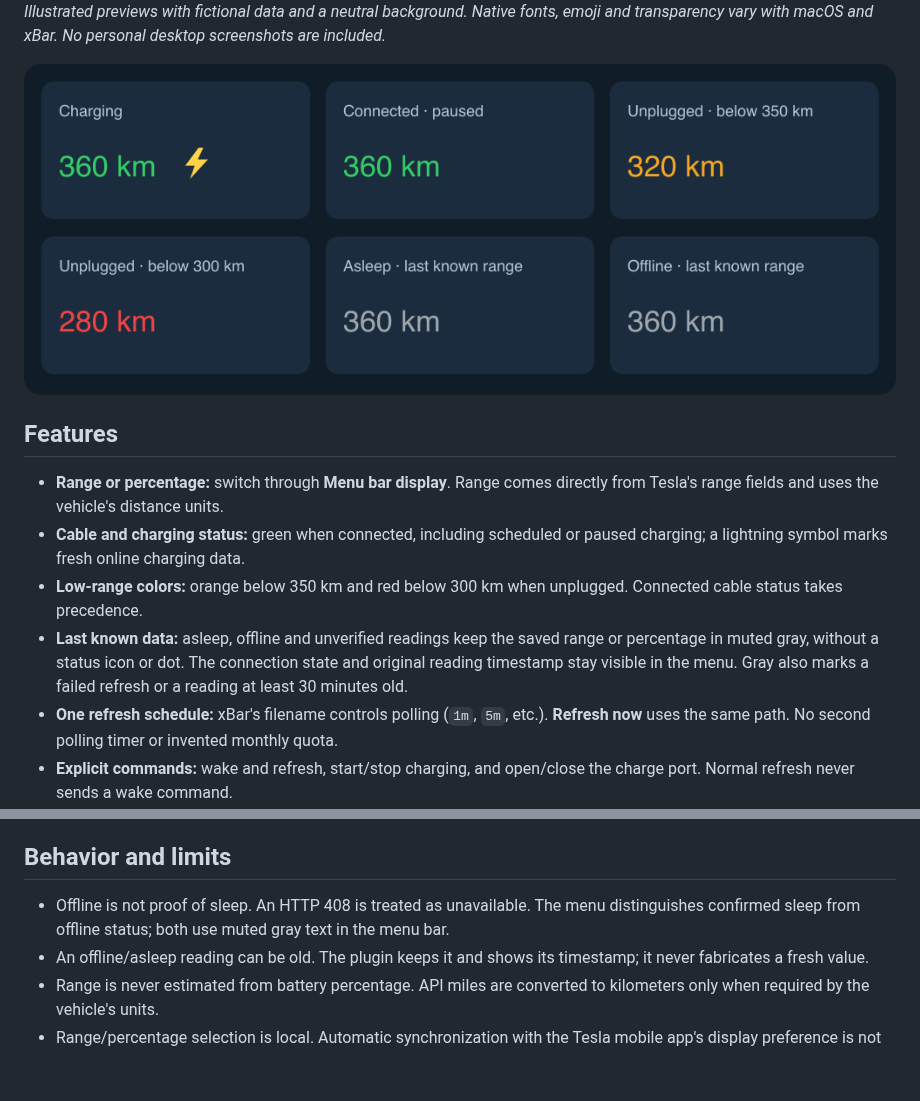
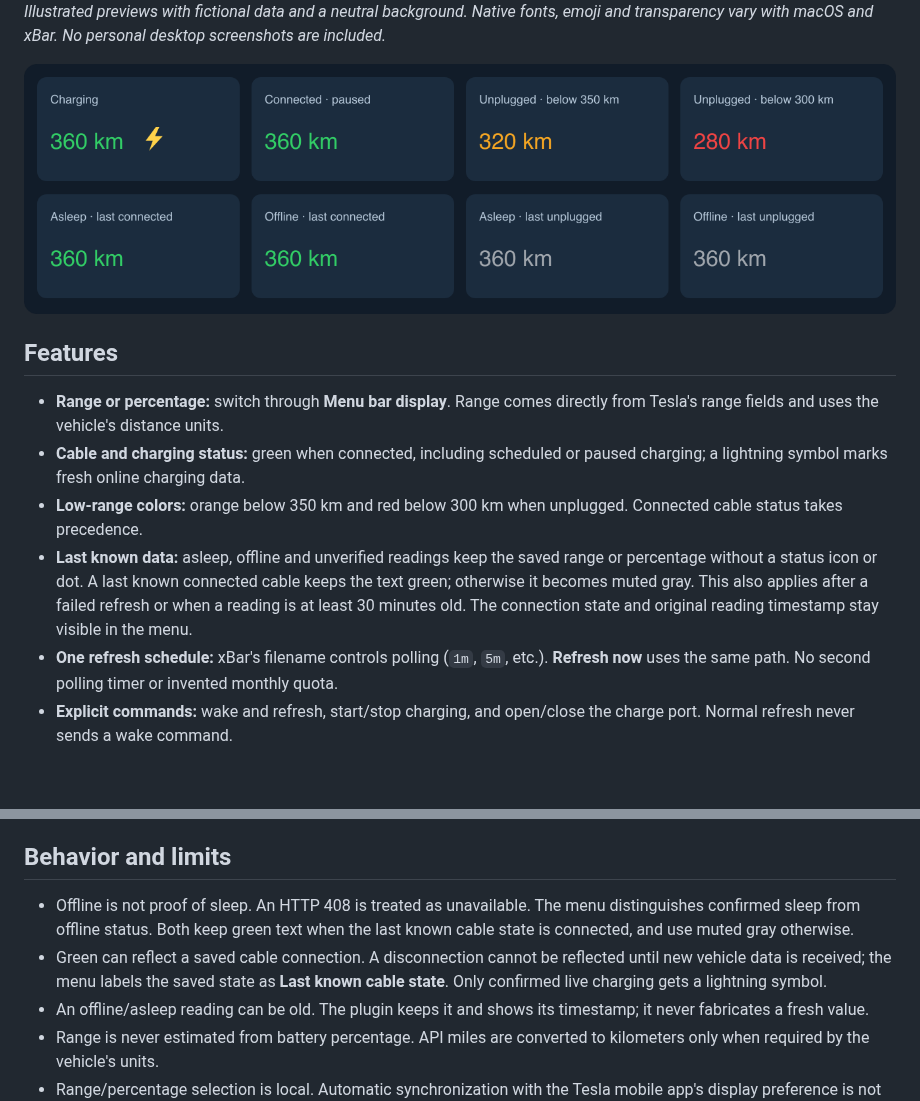
Before and after one commit to kolisko/tesla-xbar, a Markdown page: README.md, 2 parts joined by grey strips. Rendered like a GitHub page; pictures changed too: docs/images/states.png; blank space fills up the shorter version.

Commit message:
Keep last known connected cable green while unavailable (#5)

```diff
--- a/README.md
+++ b/README.md
@@ -23,7 +23,7 @@ Open the menu to see battery percentage, Tesla's range, charge limit, cable conn
 - **Range or percentage:** switch through **Menu bar display**. Range comes directly from Tesla's range fields and uses the vehicle's distance units.
 - **Cable and charging status:** green when connected, including scheduled or paused charging; a lightning symbol marks fresh online charging data.
 - **Low-range colors:** orange below 350 km and red below 300 km when unplugged. Connected cable status takes precedence.
-- **Last known data:** asleep, offline and unverified readings keep the saved range or percentage in muted gray, without a status icon or dot. The connection state and original reading timestamp stay visible in the menu. Gray also marks a failed refresh or a reading at least 30 minutes old.
+- **Last known data:** asleep, offline and unverified readings keep the saved range or percentage without a status icon or dot. A last known connected cable keeps the text green; otherwise it becomes muted gray. This also applies after a failed refresh or when a reading is at least 30 minutes old. The connection state and original reading timestamp stay visible in the menu.
 - **One refresh schedule:** xBar's filename controls polling (`1m`, `5m`, etc.). **Refresh now** uses the same path. No second polling timer or invented monthly quota.
 - **Explicit commands:** wake and refresh, start/stop charging, and open/close the charge port. Normal refresh never sends a wake command.
 - **Private profiles:** tokens and Client Secret in Keychain; configuration, signing key and cached readings in the current user's Application Support directory.
@@ -131,7 +131,8 @@ GitHub checks include **CodeQL for Python and Swift, Gitleaks, a privacy scan, D
 
 ## Behavior and limits
 
-- Offline is not proof of sleep. An HTTP 408 is treated as unavailable. The menu distinguishes confirmed sleep from offline status; both use muted gray text in the menu bar.
+- Offline is not proof of sleep. An HTTP 408 is treated as unavailable. The menu distinguishes confirmed sleep from offline status. Both keep green text when the last known cable state is connected, and use muted gray otherwise.
+- Green can reflect a saved cable connection. A disconnection cannot be reflected until new vehicle data is received; the menu labels the saved state as **Last known cable state**. Only confirmed live charging gets a lightning symbol.
 - An offline/asleep reading can be old. The plugin keeps it and shows its timestamp; it never fabricates a fresh value.
 - Range is never estimated from battery percentage. API miles are converted to kilometers only when required by the vehicle's units.
 - Range/percentage selection is local. Automatic synchronization with the Tesla mobile app's display preference is not implemented.
```
Also changed, not shown: other parts of README.md (+1 -1 lines), docs/SETUP.md (+1 -1 lines), docs/images/README.md (+1 -1 lines), 5 other files.
